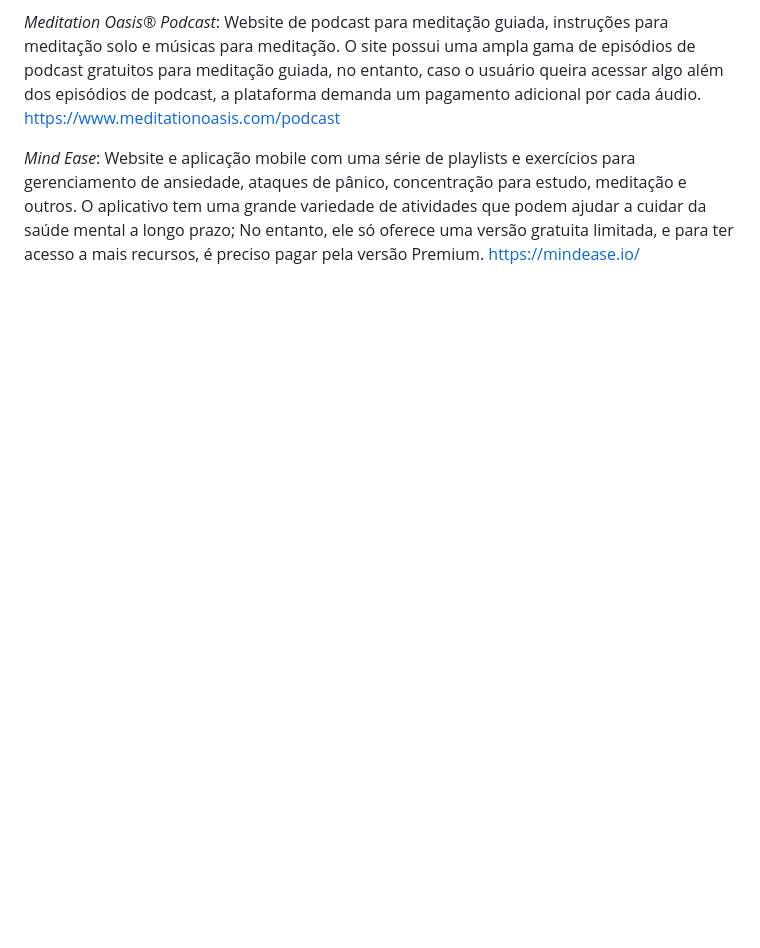
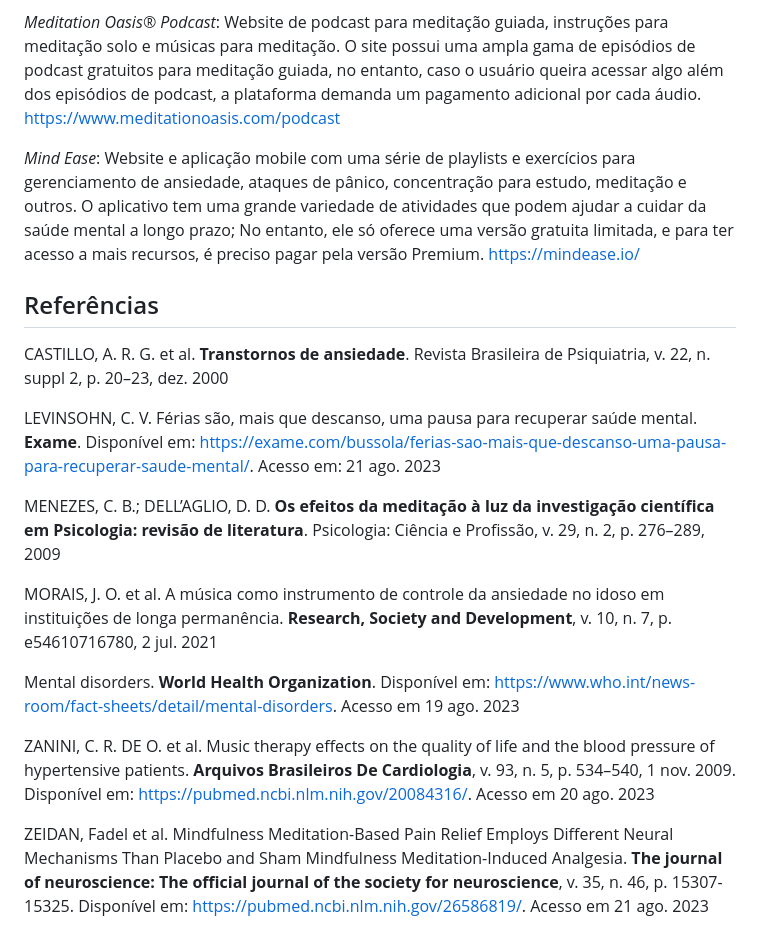
Before and after one commit to ICEI-PUC-Minas-PMV-ADS/pmv-ads-2023-2-e1-proj-web-t7-pucalm, a Markdown page: documentos/01-Documentação de Contexto.md, the part around the change. Drawn GitHub-style; blank space fills up the shorter version.

```diff
--- a/documentos/01-Documentação de Contexto.md
+++ b/documentos/01-Documentação de Contexto.md
@@ -43,3 +43,20 @@ Pessoas que buscam o alívio não medicamentoso para alterações neuropsicológ
 
 
 <i>Mind Ease</i>: Website e aplicação mobile com uma série de playlists e exercícios para gerenciamento de ansiedade, ataques de pânico, concentração para estudo, meditação e outros. O aplicativo tem uma grande variedade de atividades que podem ajudar a cuidar da saúde mental a longo prazo; No entanto, ele só oferece uma versão gratuita limitada, e para ter acesso a mais recursos, é preciso pagar pela versão Premium. <https://mindease.io/>
+
+
+## Referências
+
+CASTILLO, A. R. G. et al. <b>Transtornos de ansiedade</b>. Revista Brasileira de Psiquiatria, v. 22, n. suppl 2, p. 20–23, dez. 2000
+
+LEVINSOHN, C. V. Férias são, mais que descanso, uma pausa para recuperar saúde mental. <b>Exame</b>. Disponível em: <https://exame.com/bussola/ferias-sao-mais-que-descanso-uma-pausa-para-recuperar-saude-mental/>. Acesso em: 21 ago. 2023
+
+MENEZES, C. B.; DELL’AGLIO, D. D. <b>Os efeitos da meditação à luz da investigação científica em Psicologia: revisão de literatura</b>. Psicologia: Ciência e Profissão, v. 29, n. 2, p. 276–289, 2009
+
+MORAIS, J. O. et al. A música como instrumento de controle da ansiedade no idoso em instituições de longa permanência. <b>Research, Society and Development</b>, v. 10, n. 7, p. e54610716780, 2 jul. 2021
+
+Mental disorders. <b>World Health Organization</b>.  Disponível em: <https://www.who.int/news-room/fact-sheets/detail/mental-disorders>. Acesso em 19 ago. 2023
+
+ZANINI, C. R. DE O. et al. Music therapy effects on the quality of life and the blood pressure of hypertensive patients. <b>Arquivos Brasileiros De Cardiologia</b>, v. 93, n. 5, p. 534–540, 1 nov. 2009. Disponível em: <https://pubmed.ncbi.nlm.nih.gov/20084316/>. Acesso em 20 ago. 2023
+
+ZEIDAN, Fadel et al. Mindfulness Meditation-Based Pain Relief Employs Different Neural Mechanisms Than Placebo and Sham Mindfulness Meditation-Induced Analgesia.  <b>The journal of neuroscience: The official journal of the society for neuroscience</b>, v. 35, n. 46, p. 15307-15325. Disponível em: <https://pubmed.ncbi.nlm.nih.gov/26586819/>. Acesso em 21 ago. 2023
```
